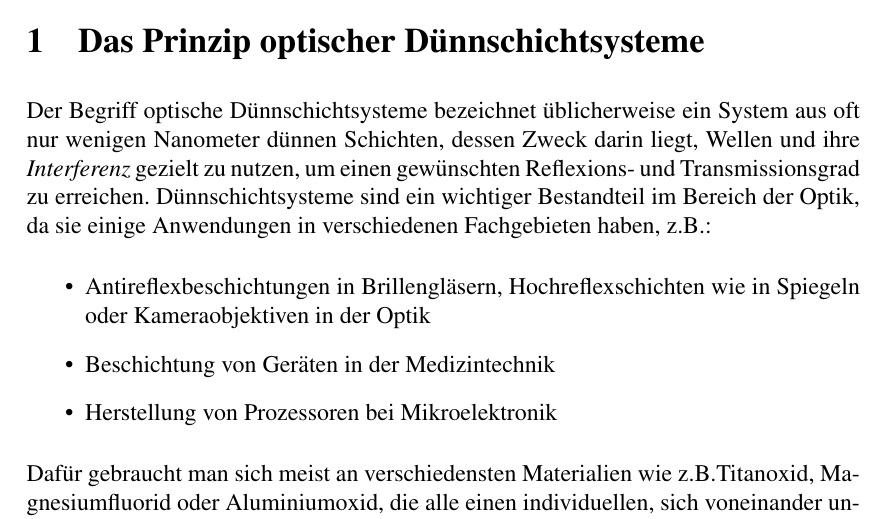
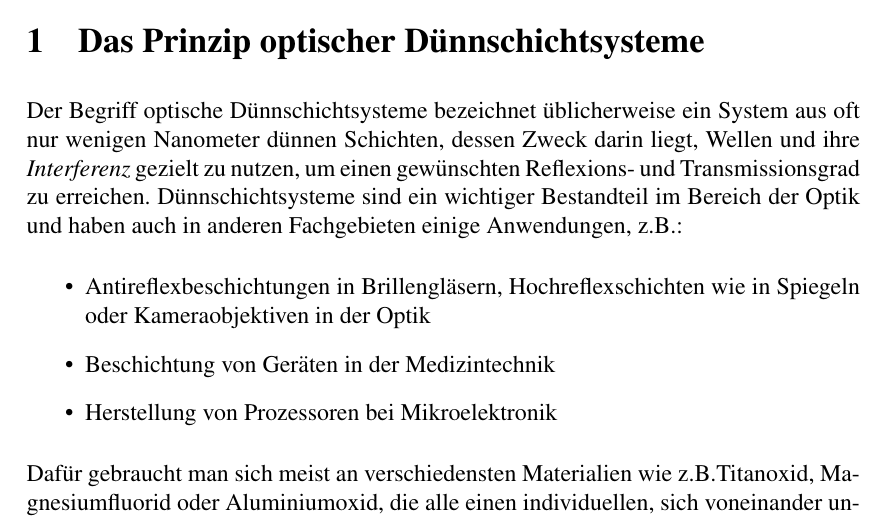
Before and after one commit to Edge-712/Optische-Duennschichtsysteme, a LaTeX document (Projektbericht.tex): part of page 3 of 8, cut so that both start at the same text. Compiled offline with pdfLaTeX.

Commit message:
Satzbau ausgebessert

```diff
--- a/Projektbericht.tex
+++ b/Projektbericht.tex
@@ -31,8 +31,8 @@ Der Begriff optische Dünnschichtsysteme bezeichnet üblicherweise ein System au
 oft nur wenigen Nanometer dünnen Schichten, dessen Zweck darin liegt, Wellen
 und ihre \textit{Interferenz} gezielt zu nutzen, um einen gewünschten
 Reflexions- und Transmissionsgrad zu erreichen. Dünnschichtsysteme sind ein
-wichtiger Bestandteil im Bereich der Optik, da sie einige Anwendungen in
-verschiedenen Fachgebieten haben, z.B.:
+wichtiger Bestandteil im Bereich der Optik und haben auch in anderen
+Fachgebieten einige Anwendungen, z.B.:
 \begin{itemize}
     \item Antireflexbeschichtungen in Brillengläsern, Hochreflexschichten wie in Spiegeln
           oder Kameraobjektiven in der Optik
```
Also changed, not shown: Projektbericht.pdf, 3 other files.
